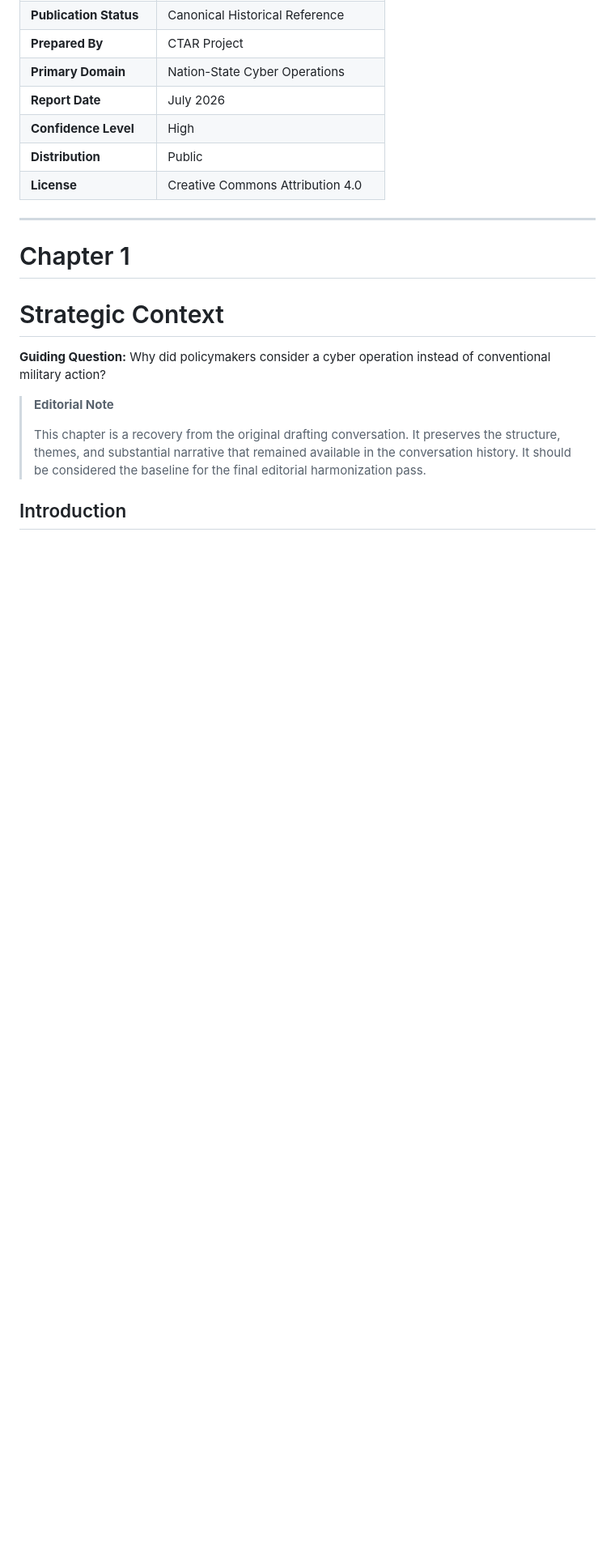
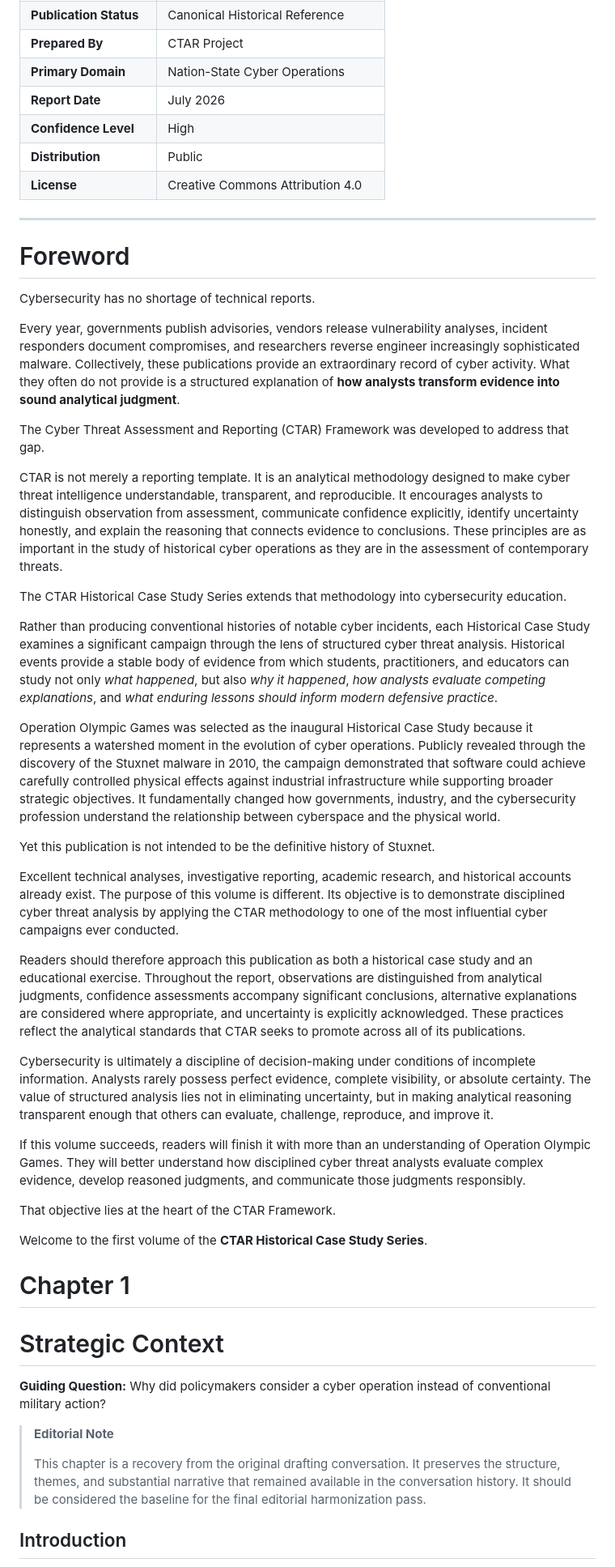
Before and after one commit to jeremyblevins/ctar, a Markdown page: website/use-cases/CTAR-H-2010-001-Operation_Olympic_Games.md, the part around the change. Shown at 81% size. Drawn GitHub-style; blank space fills up the shorter version.

```diff
--- a/website/use-cases/CTAR-H-2010-001-Operation_Olympic_Games.md
+++ b/website/use-cases/CTAR-H-2010-001-Operation_Olympic_Games.md
@@ -23,6 +23,36 @@
 
 ---
 
+# Foreword
+
+Cybersecurity has no shortage of technical reports.
+
+Every year, governments publish advisories, vendors release vulnerability analyses, incident responders document compromises, and researchers reverse engineer increasingly sophisticated malware. Collectively, these publications provide an extraordinary record of cyber activity. What they often do not provide is a structured explanation of **how analysts transform evidence into sound analytical judgment**.
+
+The Cyber Threat Assessment and Reporting (CTAR) Framework was developed to address that gap.
+
+CTAR is not merely a reporting template. It is an analytical methodology designed to make cyber threat intelligence understandable, transparent, and reproducible. It encourages analysts to distinguish observation from assessment, communicate confidence explicitly, identify uncertainty honestly, and explain the reasoning that connects evidence to conclusions. These principles are as important in the study of historical cyber operations as they are in the assessment of contemporary threats.
+
+The CTAR Historical Case Study Series extends that methodology into cybersecurity education.
+
+Rather than producing conventional histories of notable cyber incidents, each Historical Case Study examines a significant campaign through the lens of structured cyber threat analysis. Historical events provide a stable body of evidence from which students, practitioners, and educators can study not only *what happened*, but also *why it happened*, *how analysts evaluate competing explanations*, and *what enduring lessons should inform modern defensive practice*.
+
+Operation Olympic Games was selected as the inaugural Historical Case Study because it represents a watershed moment in the evolution of cyber operations. Publicly revealed through the discovery of the Stuxnet malware in 2010, the campaign demonstrated that software could achieve carefully controlled physical effects against industrial infrastructure while supporting broader strategic objectives. It fundamentally changed how governments, industry, and the cybersecurity profession understand the relationship between cyberspace and the physical world.
+
+Yet this publication is not intended to be the definitive history of Stuxnet.
+
+Excellent technical analyses, investigative reporting, academic research, and historical accounts already exist. The purpose of this volume is different. Its objective is to demonstrate disciplined cyber threat analysis by applying the CTAR methodology to one of the most influential cyber campaigns ever conducted.
+
+Readers should therefore approach this publication as both a historical case study and an educational exercise. Throughout the report, observations are distinguished from analytical judgments, confidence assessments accompany significant conclusions, alternative explanations are considered where appropriate, and uncertainty is explicitly acknowledged. These practices reflect the analytical standards that CTAR seeks to promote across all of its publications.
+
+Cybersecurity is ultimately a discipline of decision-making under conditions of incomplete information. Analysts rarely possess perfect evidence, complete visibility, or absolute certainty. The value of structured analysis lies not in eliminating uncertainty, but in making analytical reasoning transparent enough that others can evaluate, challenge, reproduce, and improve it.
+
+If this volume succeeds, readers will finish it with more than an understanding of Operation Olympic Games. They will better understand how disciplined cyber threat analysts evaluate complex evidence, develop reasoned judgments, and communicate those judgments responsibly.
+
+That objective lies at the heart of the CTAR Framework.
+
+Welcome to the first volume of the **CTAR Historical Case Study Series**.
+
 # Chapter 1
 # Strategic Context
 
```
